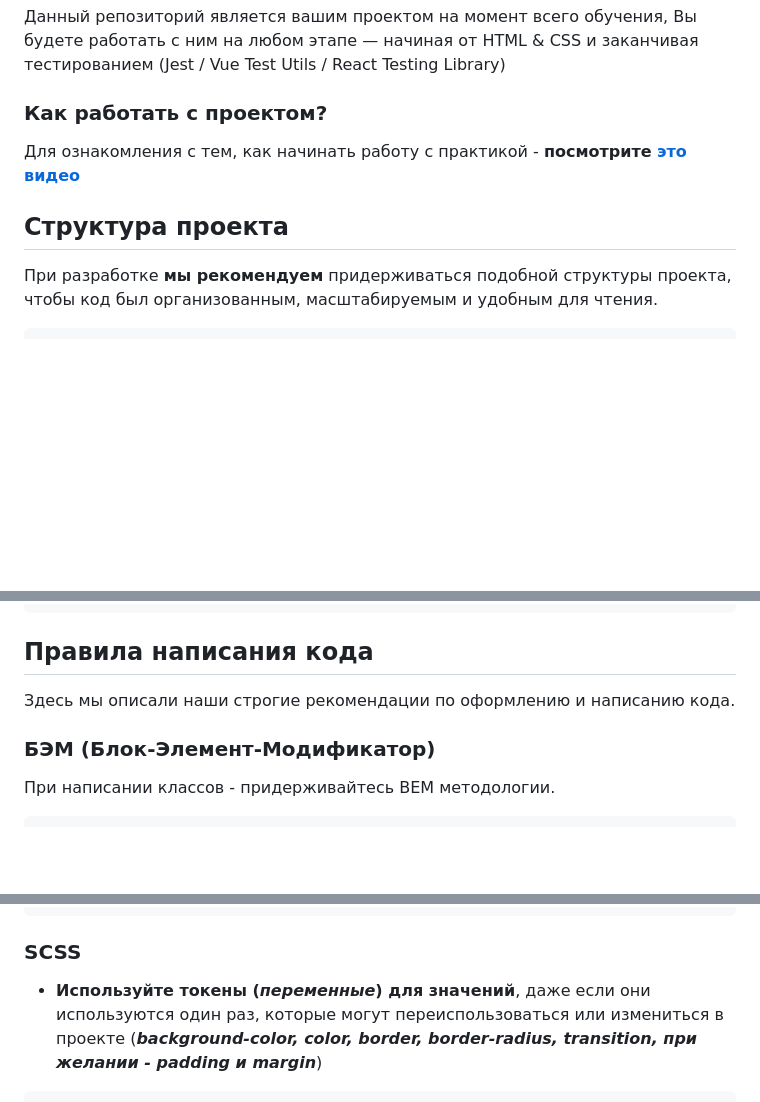
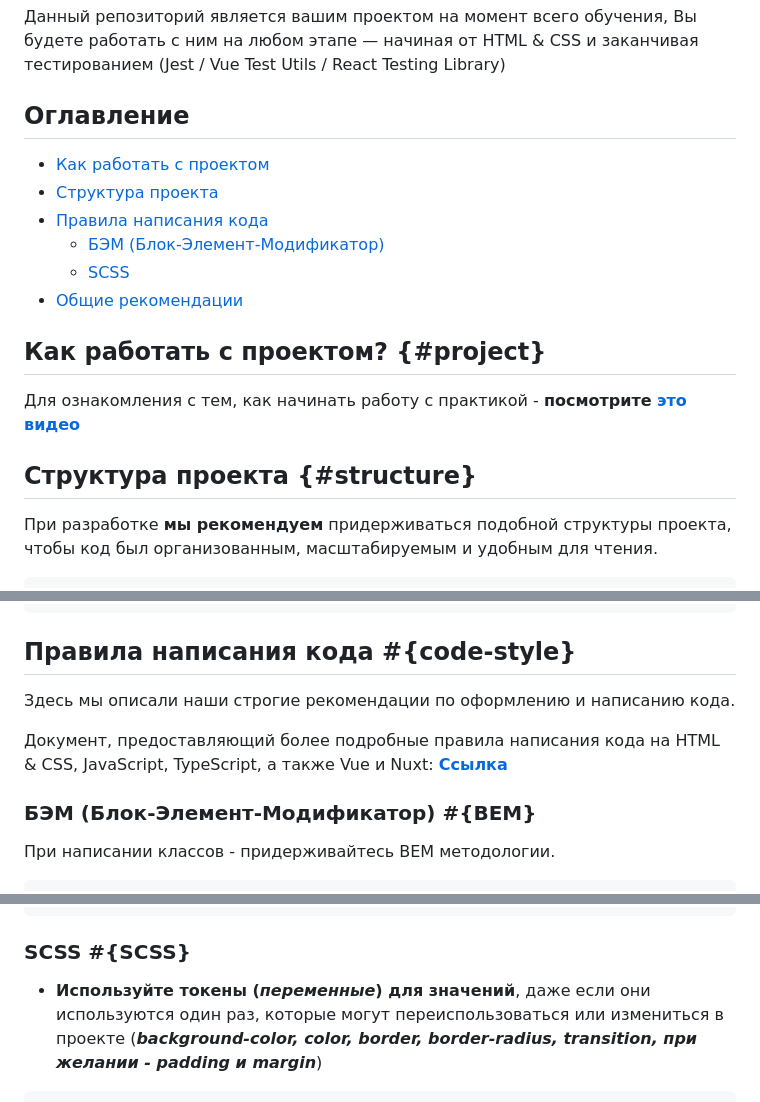
Before and after one commit to Saburelena/verda-portfolio, a Markdown page: README.md, 3 parts joined by grey strips. GitHub-like rendering; blank space fills up the shorter version.

Commit message:
add table of contents in readme.md

````diff
--- a/README.md
+++ b/README.md
@@ -3,10 +3,18 @@
 Данный репозиторий является вашим проектом на момент всего обучения, Вы будете работать с ним на любом этапе — начиная от HTML & CSS
 и заканчивая тестированием (Jest / Vue Test Utils / React Testing Library)
 
-### Как работать с проектом?
+## Оглавление
+- [Как работать с проектом](#project)
+- [Структура проекта](#structure)
+- [Правила написания кода](#code-style)
+  - [БЭМ (Блок-Элемент-Модификатор)](#bem)
+  - [SCSS](#scss)
+- [Общие рекомендации](#recommendations)
+
+## Как работать с проектом? {#project}
 Для ознакомления с тем, как начинать работу с практикой - **посмотрите [это видео](https://t.me/c/2343060361/1/22424)**
 
-## Структура проекта
+## Структура проекта {#structure}
 При разработке **мы рекомендуем** придерживаться подобной структуры проекта, чтобы код был организованным, масштабируемым и удобным для чтения.
 ```text
 project/
@@ -37,10 +45,11 @@ project/
 └── index.html
 ```
 
-## Правила написания кода
+## Правила написания кода #{code-style}
 Здесь мы описали наши строгие рекомендации по оформлению и написанию кода.
 
-### БЭМ (Блок-Элемент-Модификатор)
+Документ, предоставляющий более подробные правила написания кода на HTML & CSS, JavaScript, TypeScript, а также Vue и Nuxt: [**Ссылка**](https://buildin.ai/share/16d7d8fa-4d1b-446e-a451-eb4e19f60446?code=0LGY6Q)
+### БЭМ (Блок-Элемент-Модификатор) #{BEM}
 При написании классов - придерживайтесь BEM методологии.
 
 ```html
@@ -59,7 +68,7 @@ project/
 </div>
 ```
 
-### SCSS
+### SCSS #{SCSS}
 - **Используйте токены (_переменные_) для значений**, даже если они используются один раз, которые могут переиспользоваться или измениться в проекте (**_background-color, color, border, border-radius, transition, при желании - padding и margin_**)
 ```scss
 /* ✅ Правильно (CSS-переменные) */
````
Also changed, not shown: other parts of README.md (+1 -1 lines).
